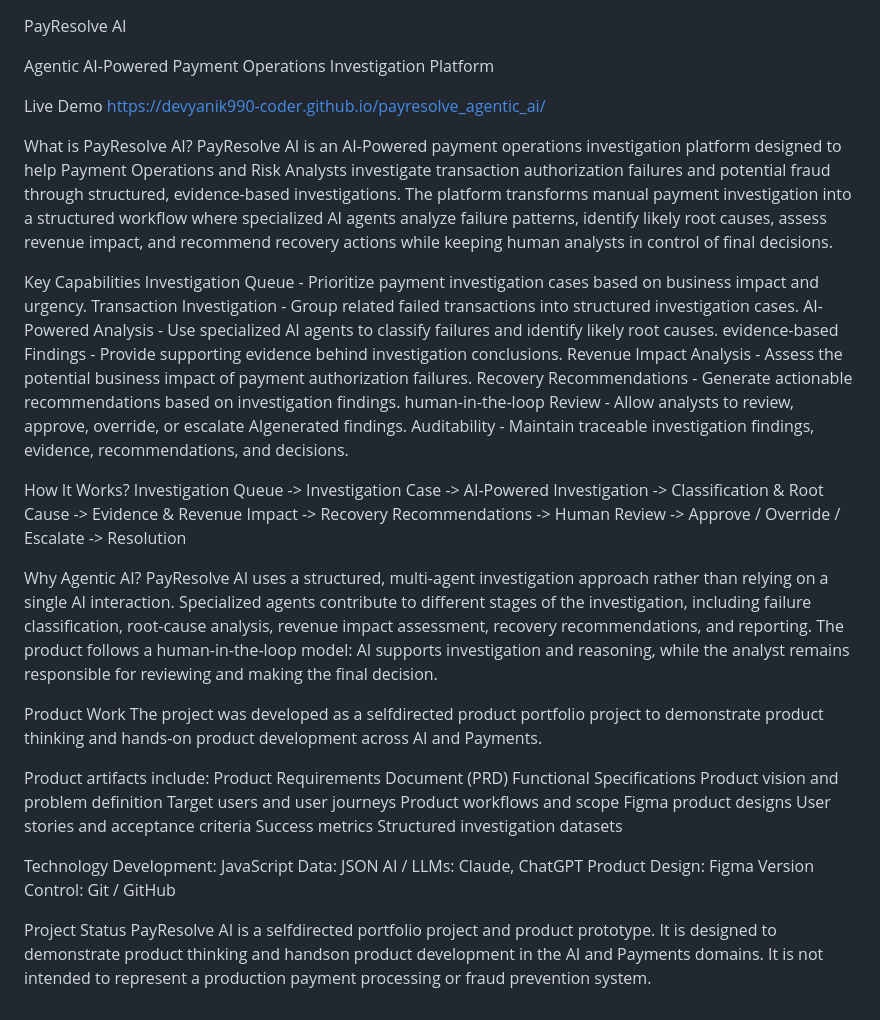
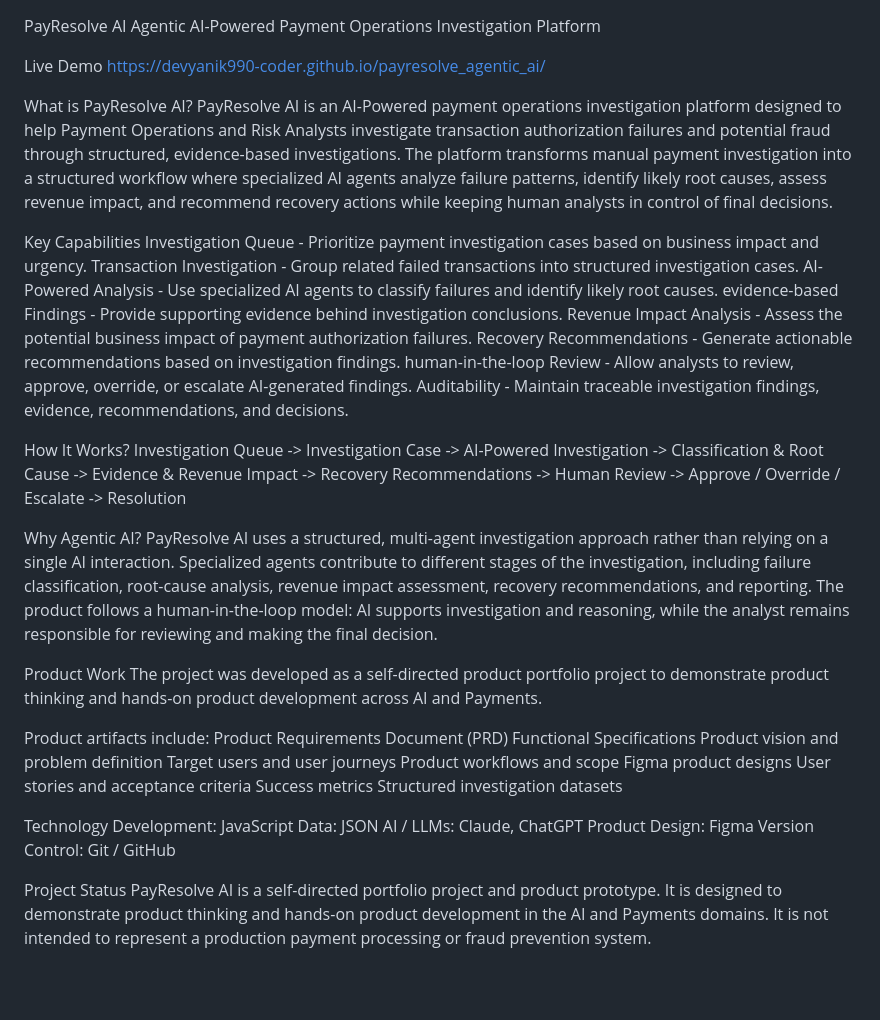
Before and after one commit to devyanik990-coder/payresolve_agentic_ai, a Markdown page: README.md, the part around the change. Rendered like a GitHub page; blank space fills up the shorter version.

```diff
--- a/README.md
+++ b/README.md
@@ -1,5 +1,4 @@
 PayResolve AI
-
 Agentic AI-Powered Payment Operations Investigation Platform
 
 Live Demo
@@ -19,7 +18,7 @@ AI-Powered Analysis - Use specialized AI agents to classify failures and identif
 evidence-based Findings - Provide supporting evidence behind investigation conclusions.
 Revenue Impact Analysis - Assess the potential business impact of payment authorization failures.
 Recovery Recommendations - Generate actionable recommendations based on investigation findings.
-human-in-the-loop Review - Allow analysts to review, approve, override, or escalate AIgenerated findings.
+human-in-the-loop Review - Allow analysts to review, approve, override, or escalate AI-generated findings.
 Auditability - Maintain traceable investigation findings, evidence, recommendations, and decisions.
 
 
@@ -33,7 +32,7 @@ PayResolve AI uses a structured, multi-agent investigation approach rather than
 The product follows a human-in-the-loop model: AI supports investigation and reasoning, while the analyst remains responsible for reviewing and making the final decision.
 
 Product Work
-The project was developed as a selfdirected product portfolio project to demonstrate product thinking and hands-on product development across AI and Payments.
+The project was developed as a self-directed product portfolio project to demonstrate product thinking and hands-on product development across AI and Payments.
 
 Product artifacts include:
 Product Requirements Document (PRD)
@@ -54,5 +53,5 @@ Product Design: Figma
 Version Control: Git / GitHub
 
 Project Status
-PayResolve AI is a selfdirected portfolio project and product prototype. It is designed to demonstrate product thinking and handson product development in the AI and Payments domains.
+PayResolve AI is a self-directed portfolio project and product prototype. It is designed to demonstrate product thinking and hands-on product development in the AI and Payments domains.
 It is not intended to represent a production payment processing or fraud prevention system.
```
